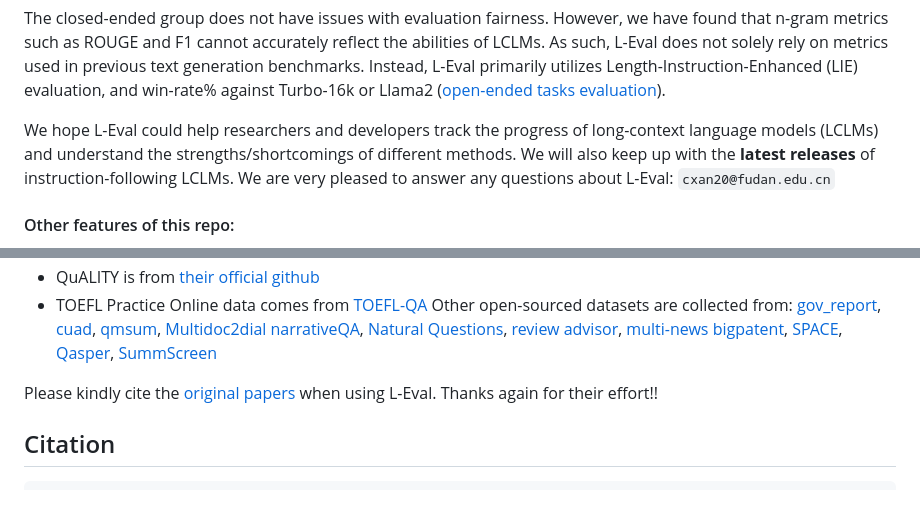
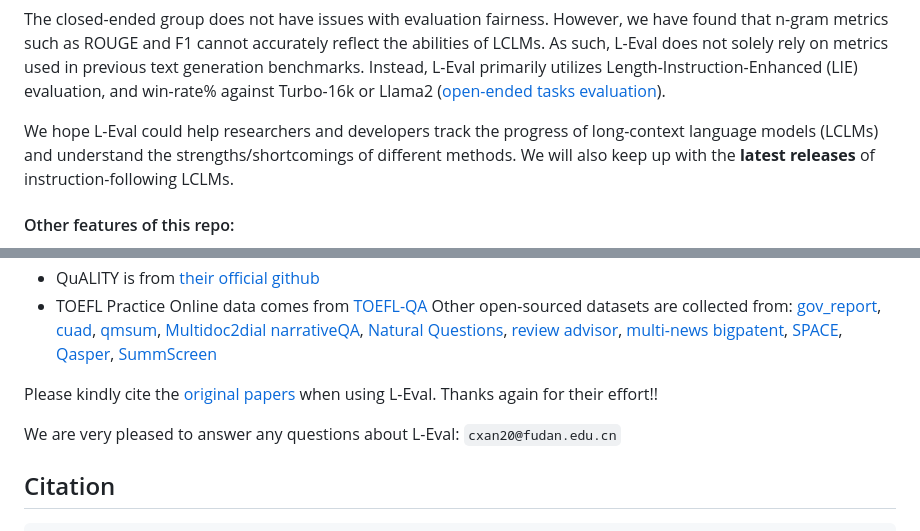
Before and after one commit to OpenLMLab/LEval, a Markdown page: README.md, 2 parts joined by grey strips. Drawn GitHub-style; blank space fills up the shorter version.

Commit message:
update L-Eval

````diff
--- a/README.md
+++ b/README.md
@@ -11,7 +11,6 @@ L-Eval has 2 group: *closed-ended* tasks and *open-ended* tasks. The closed-ende
 The closed-ended group does not have issues with evaluation fairness. However, we have found that n-gram metrics such as ROUGE and F1 cannot accurately reflect the abilities of LCLMs. As such, L-Eval does not solely rely on metrics used in previous text generation benchmarks. Instead, L-Eval primarily utilizes Length-Instruction-Enhanced (LIE) evaluation, and win-rate% against Turbo-16k or Llama2 ([open-ended tasks evaluation](#eval)).
 
 We hope L-Eval could help researchers and developers track the progress of long-context language models (LCLMs) and understand the strengths/shortcomings of different methods. We will also keep up with the **latest releases** of instruction-following LCLMs.
-We are very pleased to answer any questions about L-Eval: `cxan20@fudan.edu.cn`
 
 #### Other features of this repo:
 - 🧭️ [Handle CUDA OOM with memory-efficient inference](#inference)
@@ -302,6 +301,8 @@ Other open-sourced datasets are collected from: [gov_report](https://gov-report-
 Please kindly cite the [original papers](https://github.com/OpenLMLab/LEval/blob/main/citation.bib) when using L-Eval.
 Thanks again for their effort!!
 
+We are very pleased to answer any questions about L-Eval: `cxan20@fudan.edu.cn`
+
 ## Citation
 ```
 @misc{an2023leval,
````
